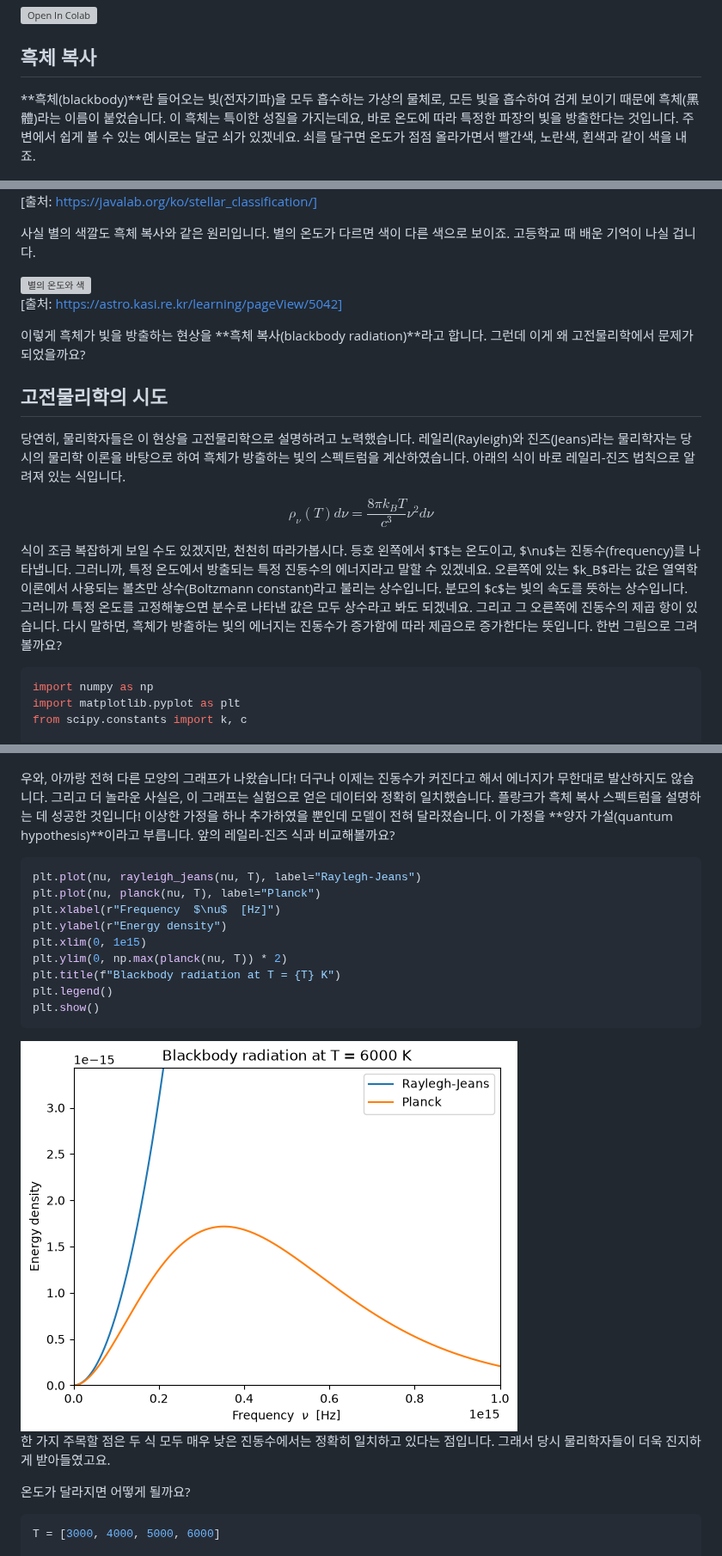
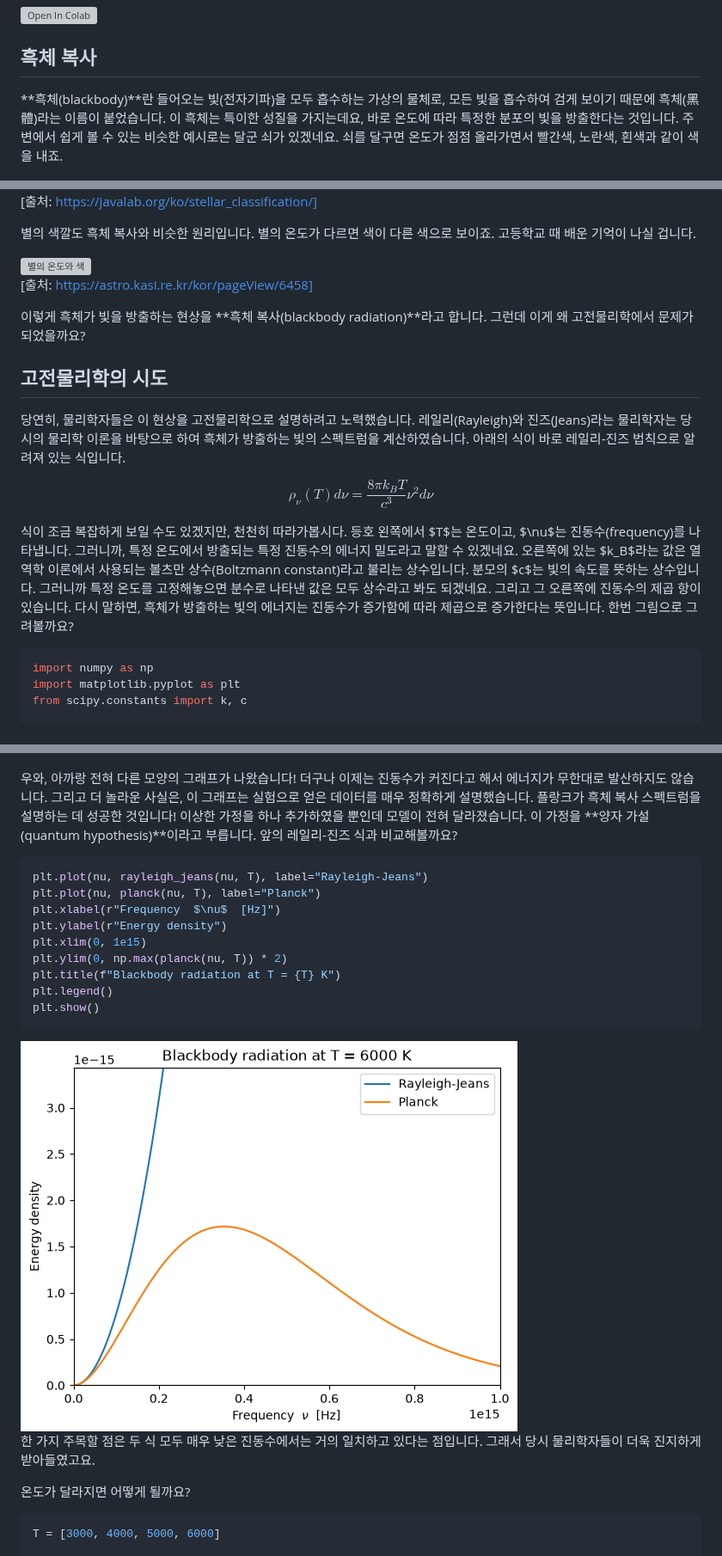
Before and after one commit to Quree2357/quantum-chemistry-with-python, a Markdown page: pages/01-01-blackbody-radiation.md, 3 parts joined by grey strips. Shown at 86% size. Rendered like a GitHub page; pictures changed too: assets/image-19.png; grey boxes are pictures that could not be loaded.

````diff
--- a/pages/01-01-blackbody-radiation.md
+++ b/pages/01-01-blackbody-radiation.md
@@ -4,15 +4,15 @@
 
 ## 흑체 복사
 
-**흑체(blackbody)**란 들어오는 빛(전자기파)을 모두 흡수하는 가상의 물체로, 모든 빛을 흡수하여 검게 보이기 때문에 흑체(黑體)라는 이름이 붙었습니다. 이 흑체는 특이한 성질을 가지는데요, 바로 온도에 따라 특정한 파장의 빛을 방출한다는 것입니다. 주변에서 쉽게 볼 수 있는 예시로는 달군 쇠가 있겠네요. 쇠를 달구면 온도가 점점 올라가면서 빨간색, 노란색, 흰색과 같이 색을 내죠.
+**흑체(blackbody)**란 들어오는 빛(전자기파)을 모두 흡수하는 가상의 물체로, 모든 빛을 흡수하여 검게 보이기 때문에 흑체(黑體)라는 이름이 붙었습니다. 이 흑체는 특이한 성질을 가지는데요, 바로 온도에 따라 특정한 분포의 빛을 방출한다는 것입니다. 주변에서 쉽게 볼 수 있는 비슷한 예시로는 달군 쇠가 있겠네요. 쇠를 달구면 온도가 점점 올라가면서 빨간색, 노란색, 흰색과 같이 색을 내죠.
 
 ![달군 쇠](/assets/image-1.png)
 [출처: https://javalab.org/ko/stellar_classification/]
 
-사실 별의 색깔도 흑체 복사와 같은 원리입니다. 별의 온도가 다르면 색이 다른 색으로 보이죠. 고등학교 때 배운 기억이 나실 겁니다.
+별의 색깔도 흑체 복사와 비슷한 원리입니다. 별의 온도가 다르면 색이 다른 색으로 보이죠. 고등학교 때 배운 기억이 나실 겁니다.
 
 ![별의 온도와 색](/assets/image.png)
-[출처: https://astro.kasi.re.kr/learning/pageView/5042]
+[출처: https://astro.kasi.re.kr/kor/pageView/6458]
 
 이렇게 흑체가 빛을 방출하는 현상을 **흑체 복사(blackbody radiation)**라고 합니다. 그런데 이게 왜 고전물리학에서 문제가 되었을까요?
 
@@ -24,7 +24,7 @@ $$
 \rho_\nu(T)d\nu = \frac{8 \pi k_B T}{c^3} \nu^2 d\nu
 $$
 
-식이 조금 복잡하게 보일 수도 있겠지만, 천천히 따라가봅시다. 등호 왼쪽에서 $T$는 온도이고, $\nu$는 진동수(frequency)를 나타냅니다. 그러니까, 특정 온도에서 방출되는 특정 진동수의 에너지라고 말할 수 있겠네요. 오른쪽에 있는 $k_B$라는 값은 열역학 이론에서 사용되는 볼츠만 상수(Boltzmann constant)라고 불리는 상수입니다. 분모의 $c$는 빛의 속도를 뜻하는 상수입니다. 그러니까 특정 온도를 고정해놓으면 분수로 나타낸 값은 모두 상수라고 봐도 되겠네요. 그리고 그 오른쪽에 진동수의 제곱 항이 있습니다. 다시 말하면, 흑체가 방출하는 빛의 에너지는 진동수가 증가함에 따라 제곱으로 증가한다는 뜻입니다. 한번 그림으로 그려볼까요?
+식이 조금 복잡하게 보일 수도 있겠지만, 천천히 따라가봅시다. 등호 왼쪽에서 $T$는 온도이고, $\nu$는 진동수(frequency)를 나타냅니다. 그러니까, 특정 온도에서 방출되는 특정 진동수의 에너지 밀도라고 말할 수 있겠네요. 오른쪽에 있는 $k_B$라는 값은 열역학 이론에서 사용되는 볼츠만 상수(Boltzmann constant)라고 불리는 상수입니다. 분모의 $c$는 빛의 속도를 뜻하는 상수입니다. 그러니까 특정 온도를 고정해놓으면 분수로 나타낸 값은 모두 상수라고 봐도 되겠네요. 그리고 그 오른쪽에 진동수의 제곱 항이 있습니다. 다시 말하면, 흑체가 방출하는 빛의 에너지는 진동수가 증가함에 따라 제곱으로 증가한다는 뜻입니다. 한번 그림으로 그려볼까요?
 
 ```python
 import numpy as np
@@ -87,9 +87,9 @@ plt.show()
 
 ![플랑크의 법칙](/assets/image-3.png)
 
-우와, 아까랑 전혀 다른 모양의 그래프가 나왔습니다! 더구나 이제는 진동수가 커진다고 해서 에너지가 무한대로 발산하지도 않습니다. 그리고 더 놀라운 사실은, 이 그래프는 실험으로 얻은 데이터와 정확히 일치했습니다. 플랑크가 흑체 복사 스펙트럼을 설명하는 데 성공한 것입니다! 이상한 가정을 하나 추가하였을 뿐인데 모델이 전혀 달라졌습니다. 이 가정을 **양자 가설(quantum hypothesis)**이라고 부릅니다. 앞의 레일리-진즈 식과 비교해볼까요?
+우와, 아까랑 전혀 다른 모양의 그래프가 나왔습니다! 더구나 이제는 진동수가 커진다고 해서 에너지가 무한대로 발산하지도 않습니다. 그리고 더 놀라운 사실은, 이 그래프는 실험으로 얻은 데이터를 매우 정확하게 설명했습니다. 플랑크가 흑체 복사 스펙트럼을 설명하는 데 성공한 것입니다! 이상한 가정을 하나 추가하였을 뿐인데 모델이 전혀 달라졌습니다. 이 가정을 **양자 가설(quantum hypothesis)**이라고 부릅니다. 앞의 레일리-진즈 식과 비교해볼까요?
 ```python
-plt.plot(nu, rayleigh_jeans(nu, T), label="Raylegh-Jeans")
+plt.plot(nu, rayleigh_jeans(nu, T), label="Rayleigh-Jeans")
 plt.plot(nu, planck(nu, T), label="Planck")
 plt.xlabel(r"Frequency  $\nu$  [Hz]")
 plt.ylabel(r"Energy density")
@@ -100,7 +100,7 @@ plt.legend()
 plt.show()
 ```
 ![레일리-진즈 식과 플랑크 식의 비교](/assets/image-19.png)
-한 가지 주목할 점은 두 식 모두 매우 낮은 진동수에서는 정확히 일치하고 있다는 점입니다. 그래서 당시 물리학자들이 더욱 진지하게 받아들였고요.
+한 가지 주목할 점은 두 식 모두 매우 낮은 진동수에서는 거의 일치하고 있다는 점입니다. 그래서 당시 물리학자들이 더욱 진지하게 받아들였고요.
 
 온도가 달라지면 어떻게 될까요?
 ```python
````
Also changed, not shown: other parts of pages/01-01-blackbody-radiation.md (+3 -3 lines), pages/01-birth-of-quantum-mechanics.md (+2 -2 lines), 1 other file.
